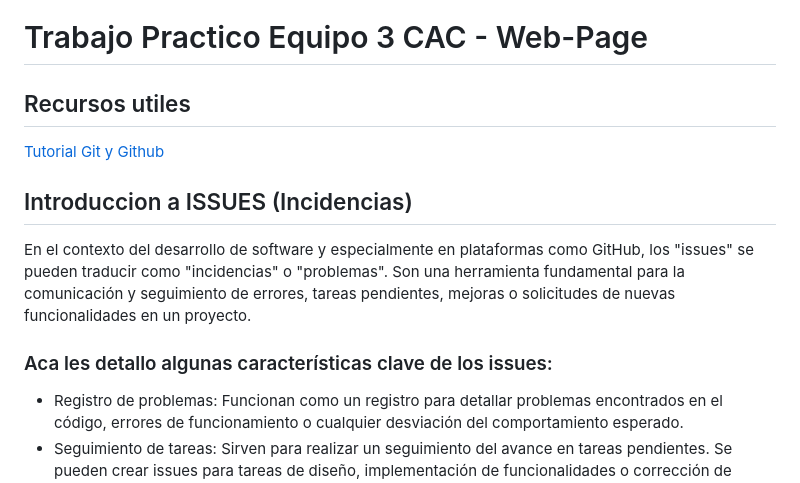
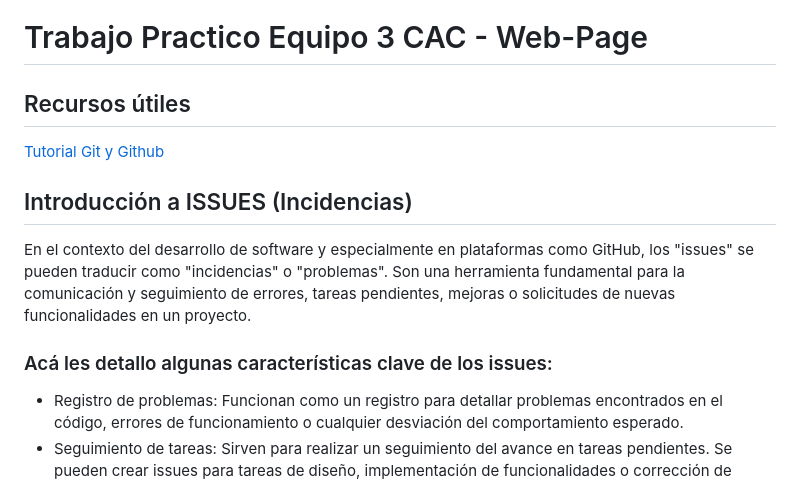
Before and after one commit to FedeiaTech/TP-G3-CAC-Web-Page, a Markdown page: README.md, the part around the change. Rendered like a GitHub page.

```diff
--- a/README.md
+++ b/README.md
@@ -1,14 +1,14 @@
 # Trabajo Practico Equipo 3 CAC - Web-Page
 
-## Recursos utiles
+## Recursos útiles
 
 [Tutorial Git y Github](https://fedeiatech.github.io/Git/git.html)
 
-## Introduccion a ISSUES (Incidencias)
+## Introducción a ISSUES (Incidencias)
 
 En el contexto del desarrollo de software y especialmente en plataformas como GitHub, los "issues" se pueden traducir como "incidencias" o "problemas". Son una herramienta fundamental para la comunicación y seguimiento de errores, tareas pendientes, mejoras o solicitudes de nuevas funcionalidades en un proyecto.
 
-### Aca les detallo algunas características clave de los issues:
+### Acá les detallo algunas características clave de los issues:
 
 + Registro de problemas: Funcionan como un registro para detallar problemas encontrados en el código, errores de funcionamiento o cualquier desviación del comportamiento esperado.
 + Seguimiento de tareas: Sirven para realizar un seguimiento del avance en tareas pendientes. Se pueden crear issues para tareas de diseño, implementación de funcionalidades o corrección de errores.
```
